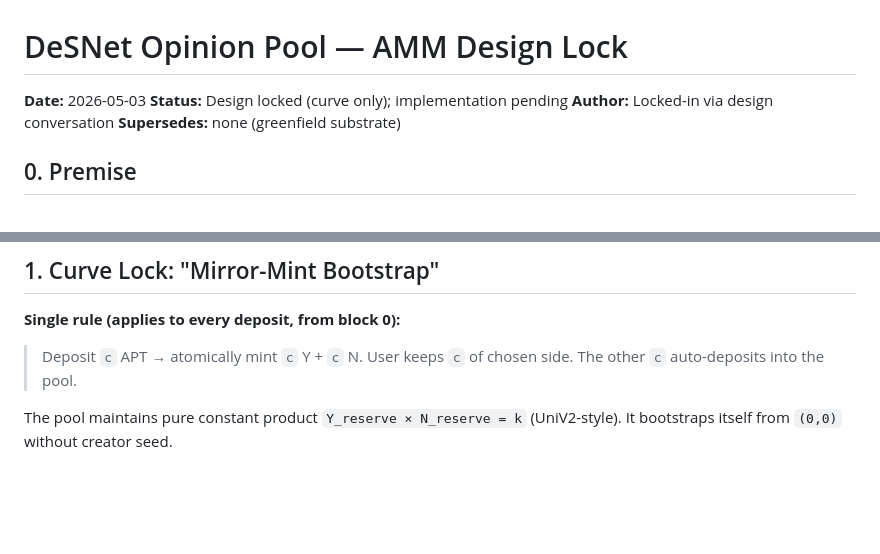
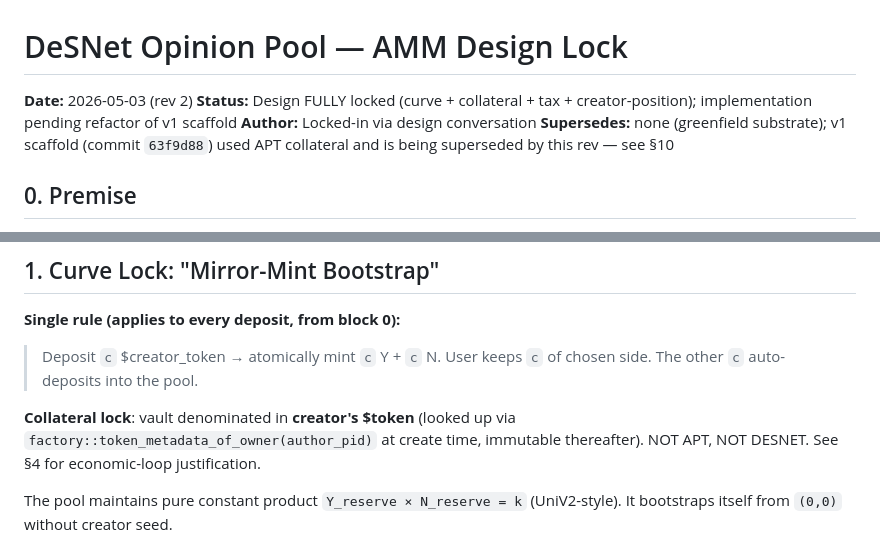
Before and after one commit to darbitex/desnet, a Markdown page: docs/opinion-pool-amm-design.md, 2 parts joined by grey strips. Rendered like a GitHub page; blank space fills up the shorter version.

```diff
--- a/docs/opinion-pool-amm-design.md
+++ b/docs/opinion-pool-amm-design.md
@@ -1,9 +1,9 @@
 # DeSNet Opinion Pool — AMM Design Lock
 
-**Date:** 2026-05-03
-**Status:** Design locked (curve only); implementation pending
+**Date:** 2026-05-03 (rev 2)
+**Status:** Design FULLY locked (curve + collateral + tax + creator-position); implementation pending refactor of v1 scaffold
 **Author:** Locked-in via design conversation
-**Supersedes:** none (greenfield substrate)
+**Supersedes:** none (greenfield substrate); v1 scaffold (commit `63f9d88`) used APT collateral and is being superseded by this rev — see §10
 
 ## 0. Premise
 
@@ -27,7 +27,9 @@ DeSNet's "prediction-market substrate" is **NOT** a Polymarket/Azuro-style marke
 
 **Single rule (applies to every deposit, from block 0):**
 
-> Deposit `c` APT → atomically mint `c` Y + `c` N. User keeps `c` of chosen side. The other `c` auto-deposits into the pool.
+> Deposit `c` $creator_token → atomically mint `c` Y + `c` N. User keeps `c` of chosen side. The other `c` auto-deposits into the pool.
+
+**Collateral lock**: vault denominated in **creator's $token** (looked up via `factory::token_metadata_of_owner(author_pid)` at create time, immutable thereafter). NOT APT, NOT DESNET. See §4 for economic-loop justification.
 
 The pool maintains pure constant product `Y_reserve × N_reserve = k` (UniV2-style). It bootstraps itself from `(0,0)` without creator seed.
 
```
Also changed, not shown: other parts of docs/opinion-pool-amm-design.md (+81 -5 lines).
